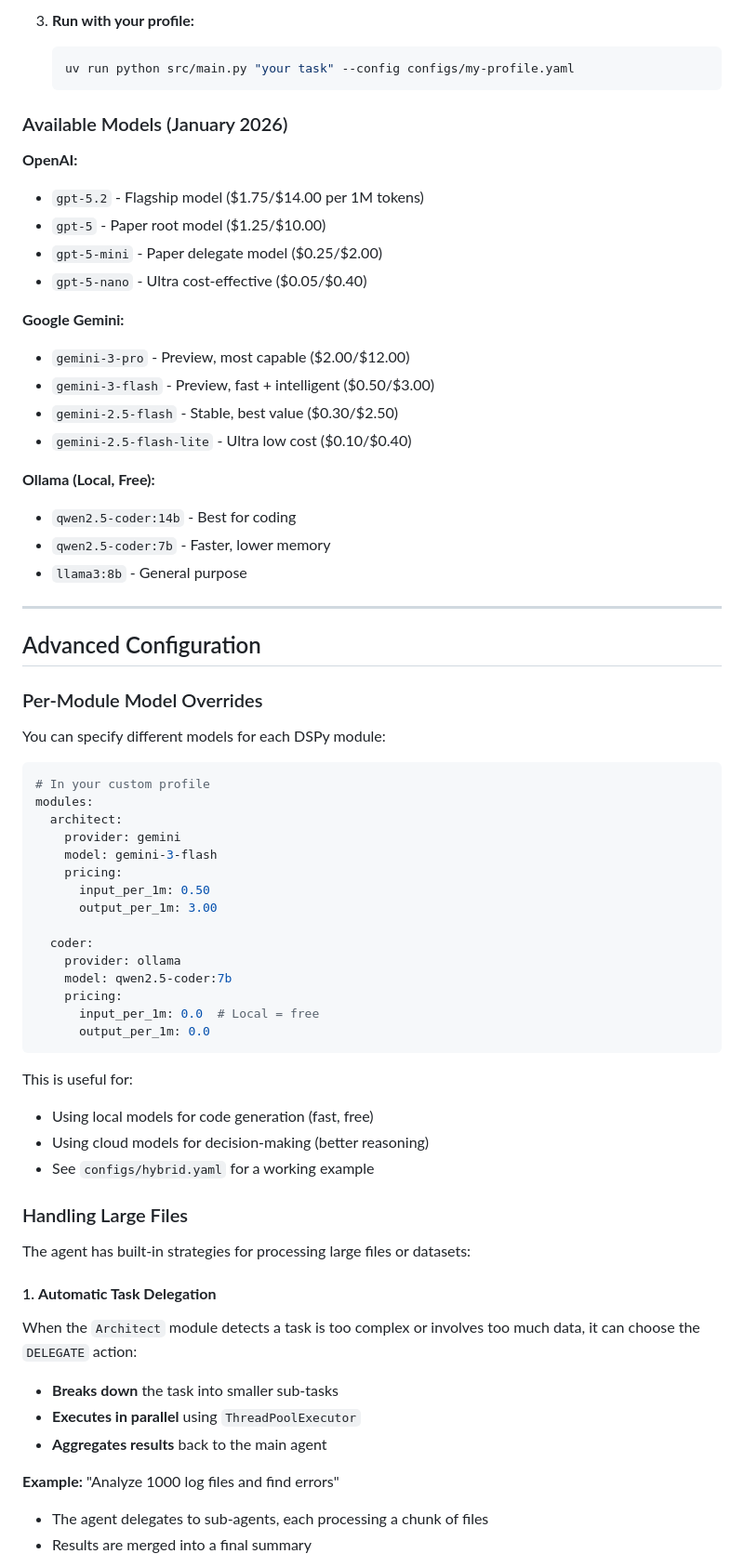
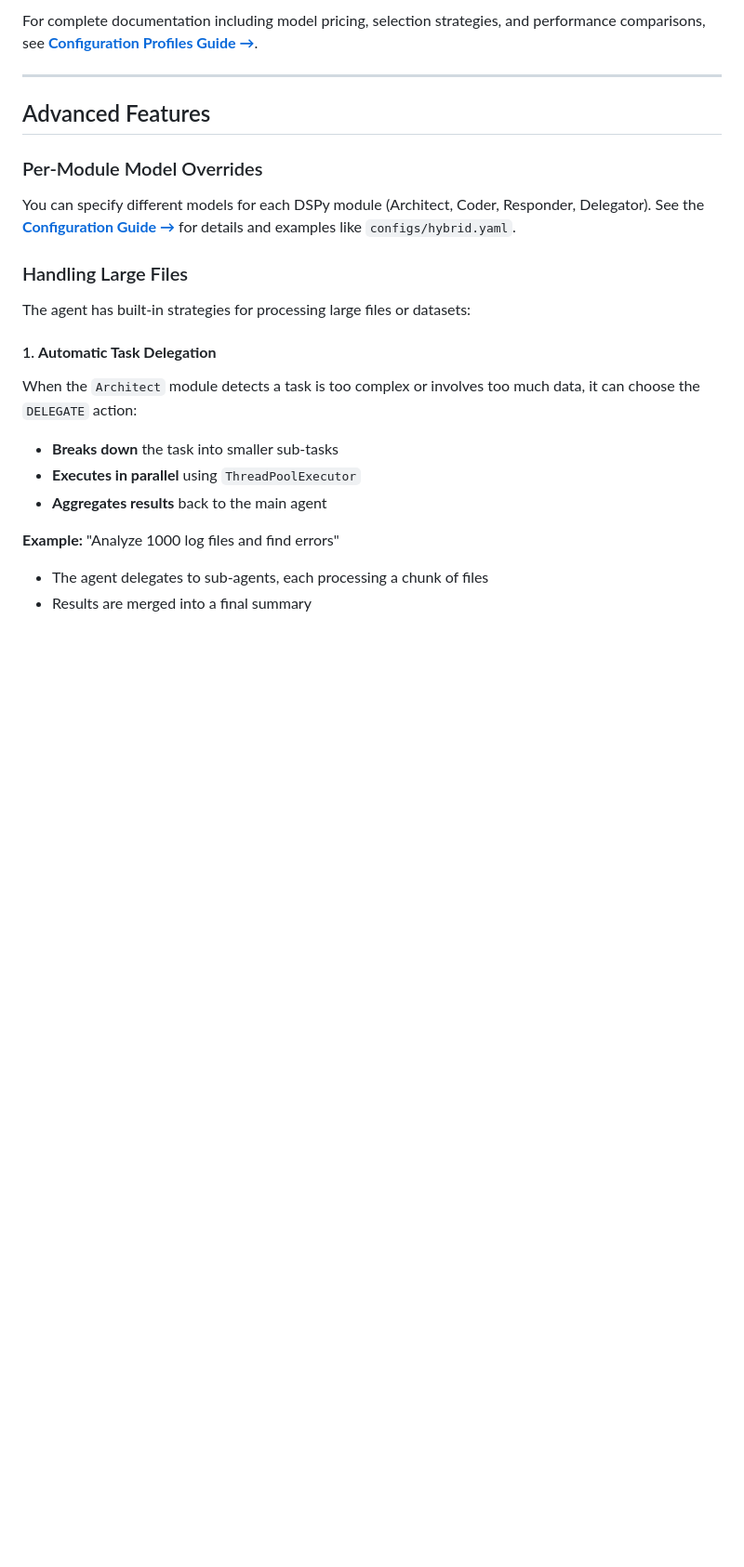
Before and after one commit to briantani/local-rlm, a Markdown page: README.md, the part around one of its changes. Shown at 93% size. Drawn GitHub-style; blank space fills up the shorter version.

````diff
--- a/README.md
+++ b/README.md
@@ -244,62 +224,17 @@ budget:
-3. **Run with your profile:**
-
-   ```bash
-   uv run python src/main.py "your task" --config configs/my-profile.yaml
-   ```
-
-### Available Models (January 2026)
-
-**OpenAI:**
-
-- `gpt-5.2` - Flagship model ($1.75/$14.00 per 1M tokens)
-- `gpt-5` - Paper root model ($1.25/$10.00)
-- `gpt-5-mini` - Paper delegate model ($0.25/$2.00)
-- `gpt-5-nano` - Ultra cost-effective ($0.05/$0.40)
-
-**Google Gemini:**
-
-- `gemini-3-pro` - Preview, most capable ($2.00/$12.00)
-- `gemini-3-flash` - Preview, fast + intelligent ($0.50/$3.00)
-- `gemini-2.5-flash` - Stable, best value ($0.30/$2.50)
-- `gemini-2.5-flash-lite` - Ultra low cost ($0.10/$0.40)
-
-**Ollama (Local, Free):**
-
-- `qwen2.5-coder:14b` - Best for coding
-- `qwen2.5-coder:7b` - Faster, lower memory
-- `llama3:8b` - General purpose
+For complete documentation including model pricing, selection strategies,
+and performance comparisons, see
+**[Configuration Profiles Guide →](configs/README.md)**.
 
 ---
 
-## Advanced Configuration
+## Advanced Features
 
 ### Per-Module Model Overrides
 
-You can specify different models for each DSPy module:
-
-```yaml
-# In your custom profile
-modules:
-  architect:
-    provider: gemini
-    model: gemini-3-flash
-    pricing:
-      input_per_1m: 0.50
-      output_per_1m: 3.00
-
-  coder:
-    provider: ollama
-    model: qwen2.5-coder:7b
-    pricing:
-      input_per_1m: 0.0  # Local = free
-      output_per_1m: 0.0
-```
-
-This is useful for:
-
-- Using local models for code generation (fast, free)
-- Using cloud models for decision-making (better reasoning)
-- See `configs/hybrid.yaml` for a working example
+You can specify different models for each DSPy module (Architect, Coder,
+Responder, Delegator). See the
+**[Configuration Guide →](configs/README.md#-configuration-anatomy)** for
+details and examples like `configs/hybrid.yaml`.
 
 ### Handling Large Files
 
````
Also changed, not shown: other parts of README.md (+41 -61 lines).
